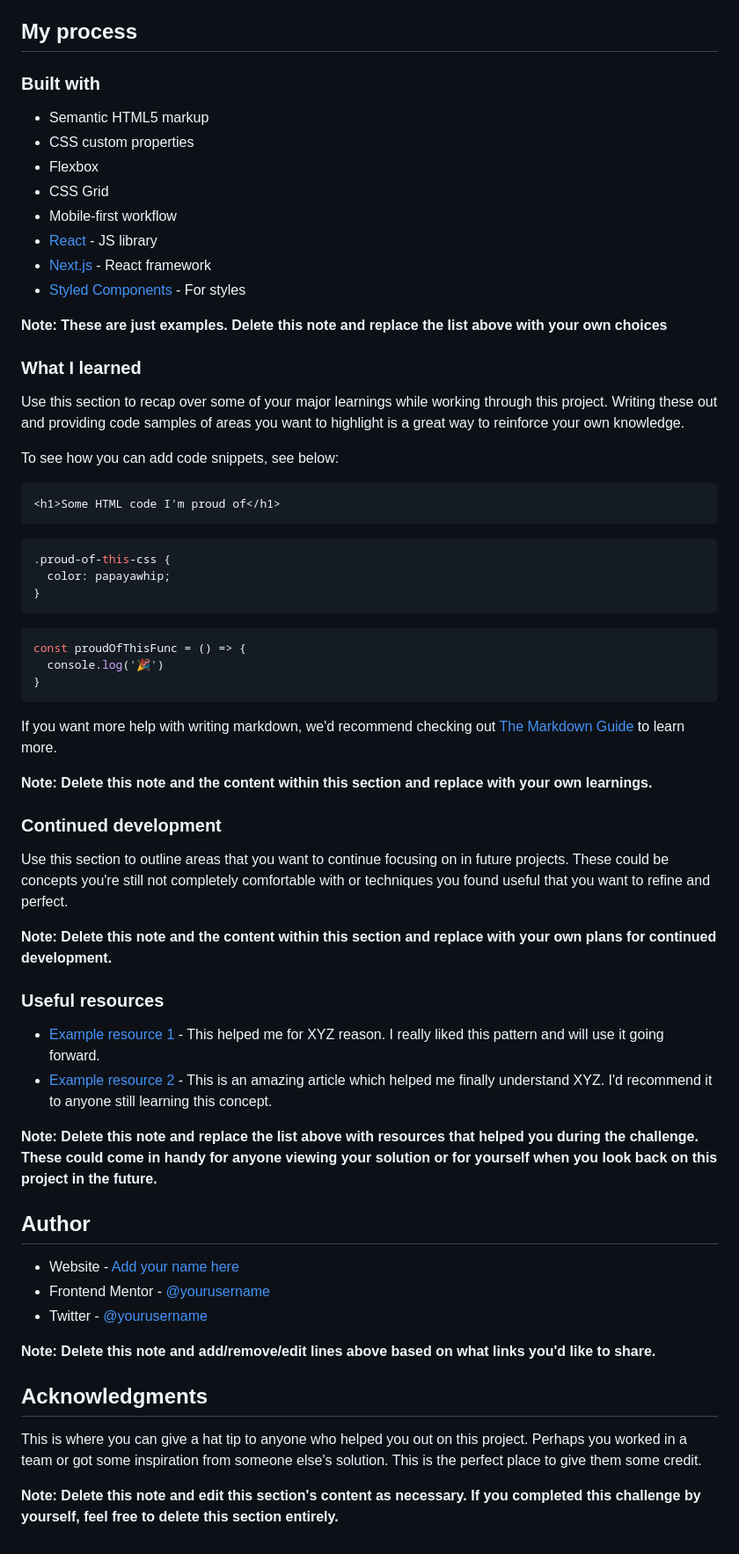
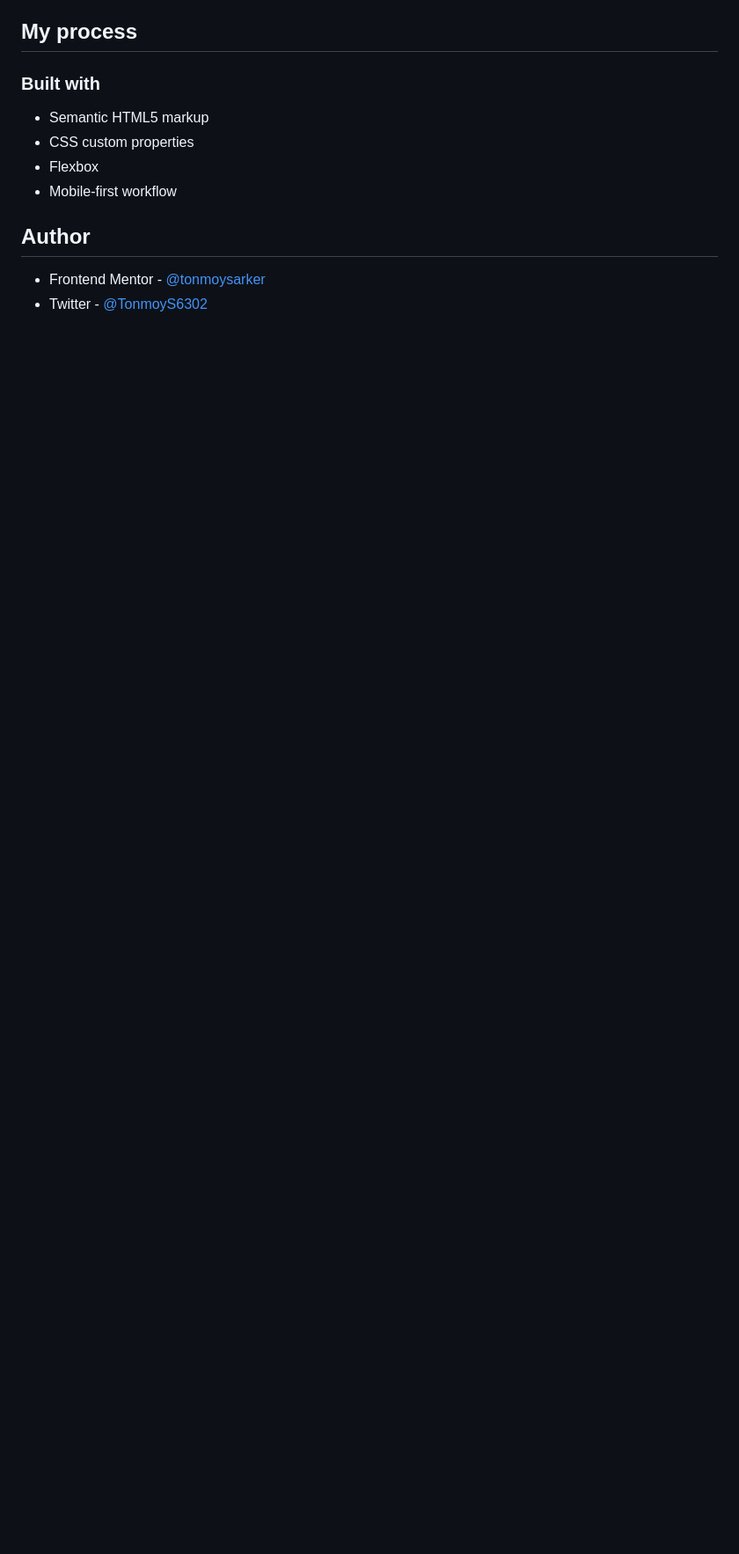
Before and after one commit to tonmoysarker/social-links-profile, a Markdown page: README.md, the part around the change printed below. Shown: that part at 88% size. Drawn GitHub-style; blank space fills up the shorter version.

````diff
--- a/README.md
+++ b/README.md
@@ -50,61 +38,9 @@ Then crop/optimize/edit your image however you like, add it to your project, and
 - Semantic HTML5 markup
 - CSS custom properties
 - Flexbox
-- CSS Grid
 - Mobile-first workflow
-- [React](https://reactjs.org/) - JS library
-- [Next.js](https://nextjs.org/) - React framework
-- [Styled Components](https://styled-components.com/) - For styles
-
-**Note: These are just examples. Delete this note and replace the list above with your own choices**
-
-### What I learned
-
-Use this section to recap over some of your major learnings while working through this project. Writing these out and providing code samples of areas you want to highlight is a great way to reinforce your own knowledge.
-
-To see how you can add code snippets, see below:
-
-```html
-<h1>Some HTML code I'm proud of</h1>
-```
-```css
-.proud-of-this-css {
-  color: papayawhip;
-}
-```
-```js
-const proudOfThisFunc = () => {
-  console.log('🎉')
-}
-```
-
-If you want more help with writing markdown, we'd recommend checking out [The Markdown Guide](https://www.markdownguide.org/) to learn more.
-
-**Note: Delete this note and the content within this section and replace with your own learnings.**
-
-### Continued development
-
-Use this section to outline areas that you want to continue focusing on in future projects. These could be concepts you're still not completely comfortable with or techniques you found useful that you want to refine and perfect.
-
-**Note: Delete this note and the content within this section and replace with your own plans for continued development.**
-
-### Useful resources
-
-- [Example resource 1](https://www.example.com) - This helped me for XYZ reason. I really liked this pattern and will use it going forward.
-- [Example resource 2](https://www.example.com) - This is an amazing article which helped me finally understand XYZ. I'd recommend it to anyone still learning this concept.
-
-**Note: Delete this note and replace the list above with resources that helped you during the challenge. These could come in handy for anyone viewing your solution or for yourself when you look back on this project in the future.**
 
 ## Author
 
-- Website - [Add your name here](https://www.your-site.com)
-- Frontend Mentor - [@yourusername](https://www.frontendmentor.io/profile/yourusername)
-- Twitter - [@yourusername](https://www.twitter.com/yourusername)
-
-**Note: Delete this note and add/remove/edit lines above based on what links you'd like to share.**
-
-## Acknowledgments
-
-This is where you can give a hat tip to anyone who helped you out on this project. Perhaps you worked in a team or got some inspiration from someone else's solution. This is the perfect place to give them some credit.
-
-**Note: Delete this note and edit this section's content as necessary. If you completed this challenge by yourself, feel free to delete this section entirely.**
+- Frontend Mentor - [@tonmoysarker](https://www.frontendmentor.io/profile/tonmoysarker)
+- Twitter - [@TonmoyS6302](https://x.com/TonmoyS6302)
````
Also changed, not shown: other parts of README.md (+5 -17 lines), assets/images/avatar-jessica.jpeg (deleted), assets/images/tonmoys6302.jpg (added), ss-1.png (added), ss-2.png (added), ss-3.png (added), 2 other files.
